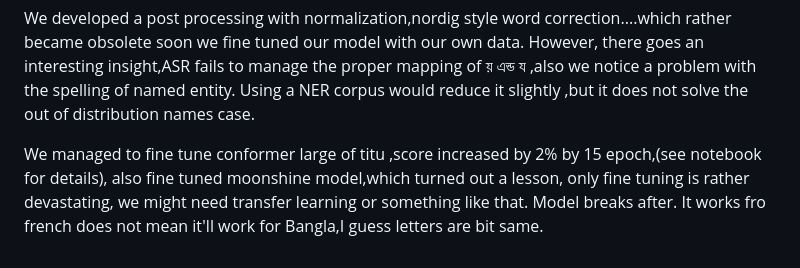
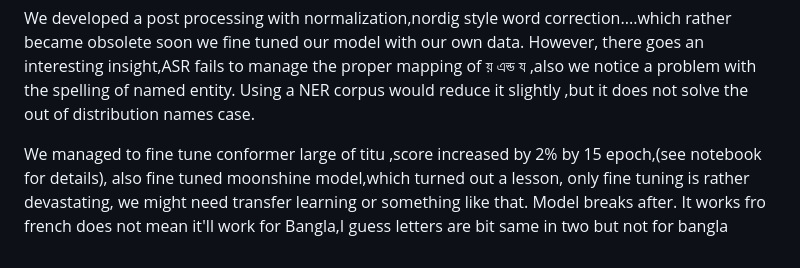
Before and after one commit to Sanjidh090/sanjidh090.github.io, a Markdown page: research/asr-study/README.md, the part around the change. Drawn GitHub-style.

```diff
--- a/research/asr-study/README.md
+++ b/research/asr-study/README.md
@@ -82,4 +82,4 @@ Using a NER corpus would reduce it slightly ,but it does not solve the out of di
 
 We managed to fine tune conformer large of titu ,score increased by 2% by 15 epoch,(see notebook for details),
 also fine tuned moonshine model,which turned out a lesson, only fine tuning is rather devastating, we might need
-transfer learning or something like that. Model breaks after. It works fro french does not mean it'll work for Bangla,I guess letters are bit same.
+transfer learning or something like that. Model breaks after. It works fro french does not mean it'll work for Bangla,I guess letters are bit same in two but not for bangla
```
